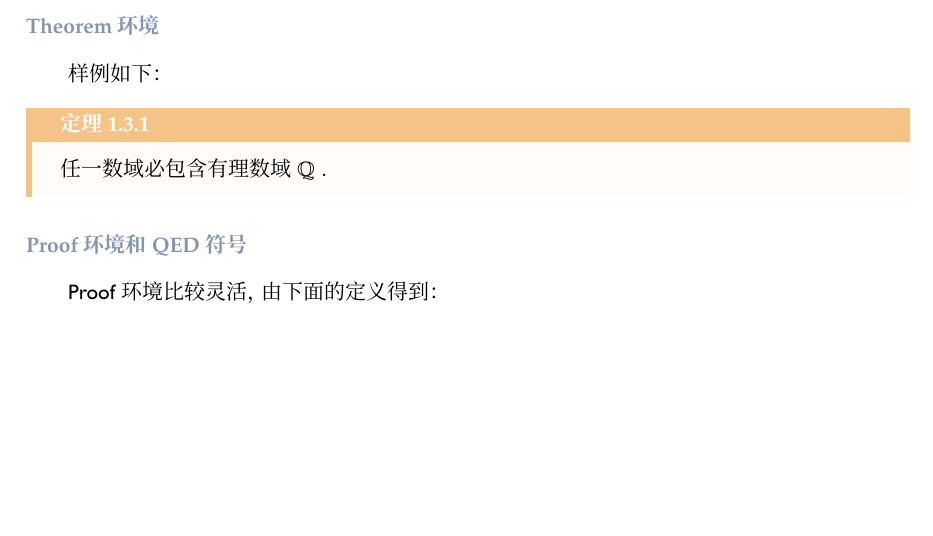
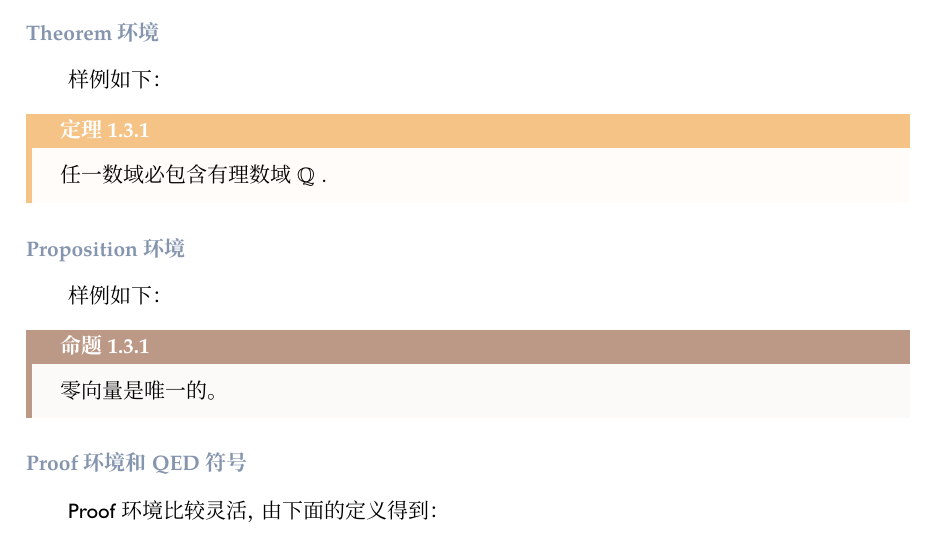
Before and after one commit to Gemini-Usa/gunote, a LaTeX document (test.tex): part of page 6 of 7, cut so that both start at the same text, the shorter picture padded with empty space. The pictures show the PDF file test.pdf that the author committed with the source.

Commit message:
Add proposition environment

```diff
--- a/test.tex
+++ b/test.tex
@@ -195,6 +195,11 @@ fc-match -v 'TeX Gyre Pagella'
 \begin{Theorem}{}{number field}
   任一数域必包含有理数域 $\symbb{Q}$ .
 \end{Theorem}
+\subsubsection{Proposition环境}
+样例如下：
+\begin{Proposition}{}{}
+  零向量是唯一的。
+\end{Proposition}
 \subsubsection{Proof环境和QED符号}
 \textsf{Proof}环境比较灵活，由下面的定义得到：
 \begin{Code*}[latex]
```
Also changed, not shown: gunote.cls (+6 -1 lines), test.pdf.
